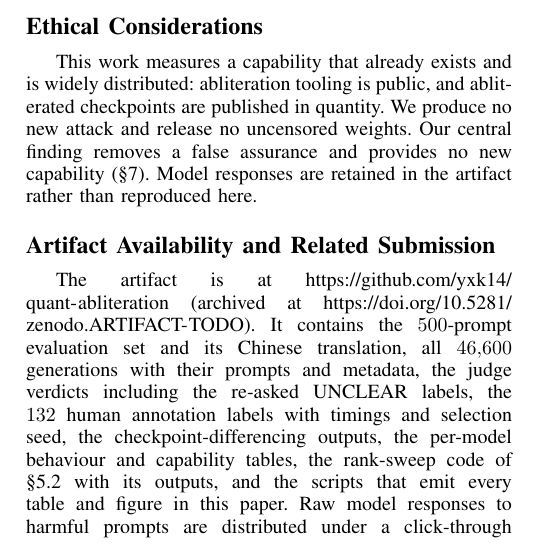
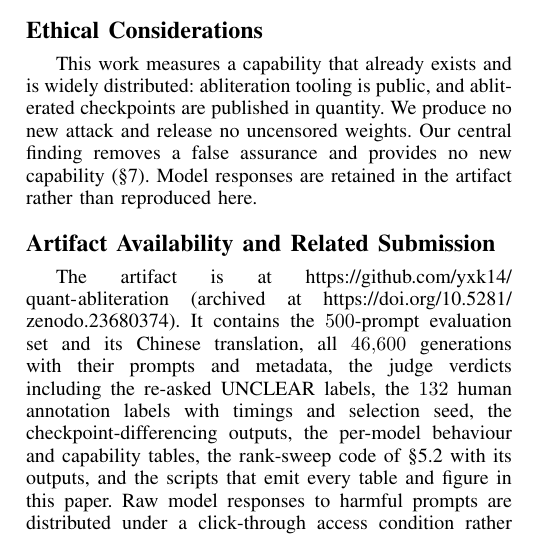
Before and after one commit to yxk14/quant-abliteration, a LaTeX paper (paper/artman.tex): part of one column of page 10 of 13, cut so that both start at the same text. Compiled offline with pdfLaTeX.

Commit message:
Add Zenodo concept DOI (10.5281/zenodo.23680374) to README and paper source

```diff
--- a/paper/artman.tex
+++ b/paper/artman.tex
@@ -32,10 +32,9 @@
 \raggedbottom
 \IEEEilabelindent 0pt
 
-%% Camera-ready artifact pointers. ARTIFACT-TODO: replace both with the real,
-%% resolving URLs before submission (chairs: no link => rejection).
+%% Camera-ready artifact pointers (GitHub repo and Zenodo concept DOI, 2026-10-26).
 \newcommand{\artifacturl}{https://github.com/yxk14/quant-abliteration}
-\newcommand{\artifactdoi}{https://doi.org/10.5281/zenodo.ARTIFACT-TODO}
+\newcommand{\artifactdoi}{https://doi.org/10.5281/zenodo.23680374}
 
 %% Every measured number is emitted directly from the judged generation files by
 %% the analysis scripts; none is transcribed by hand.
```
Also changed, not shown: README.md.
